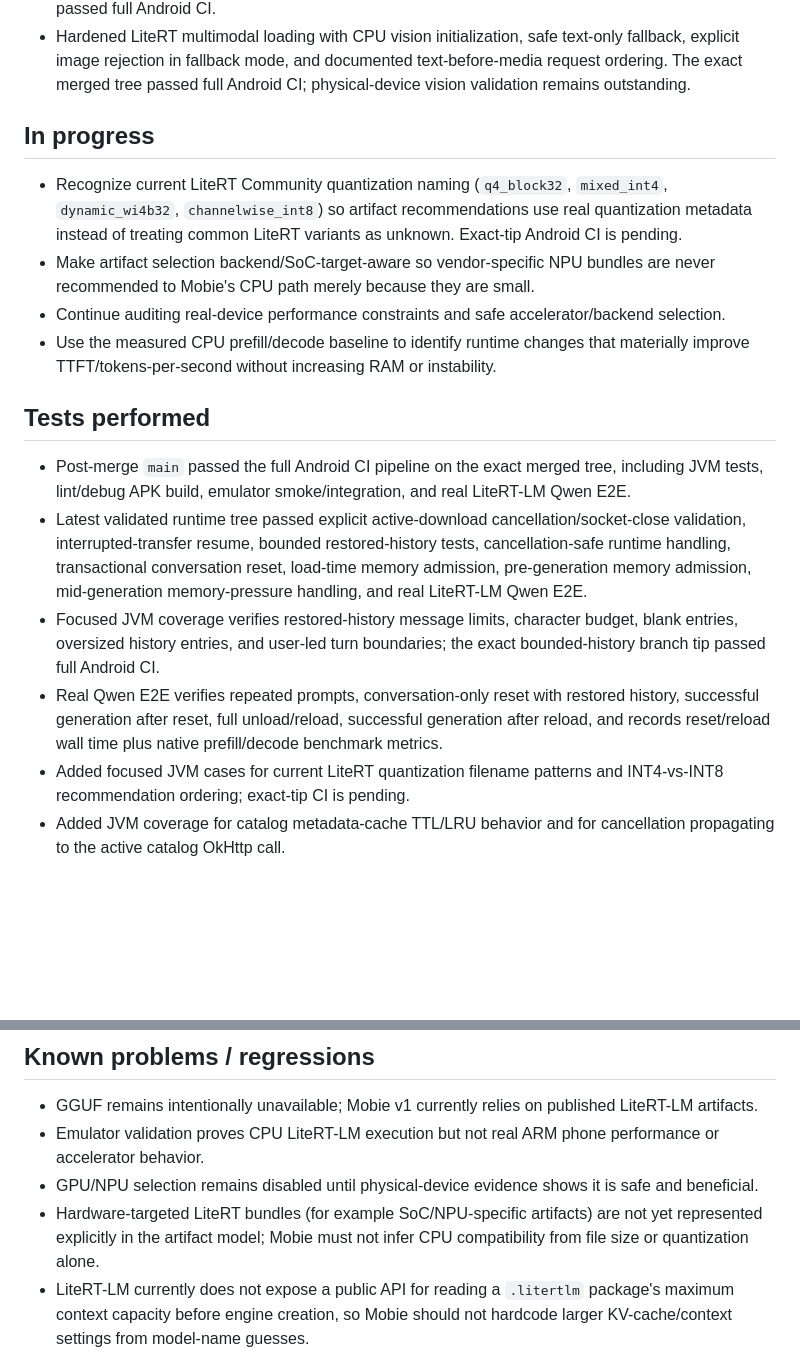
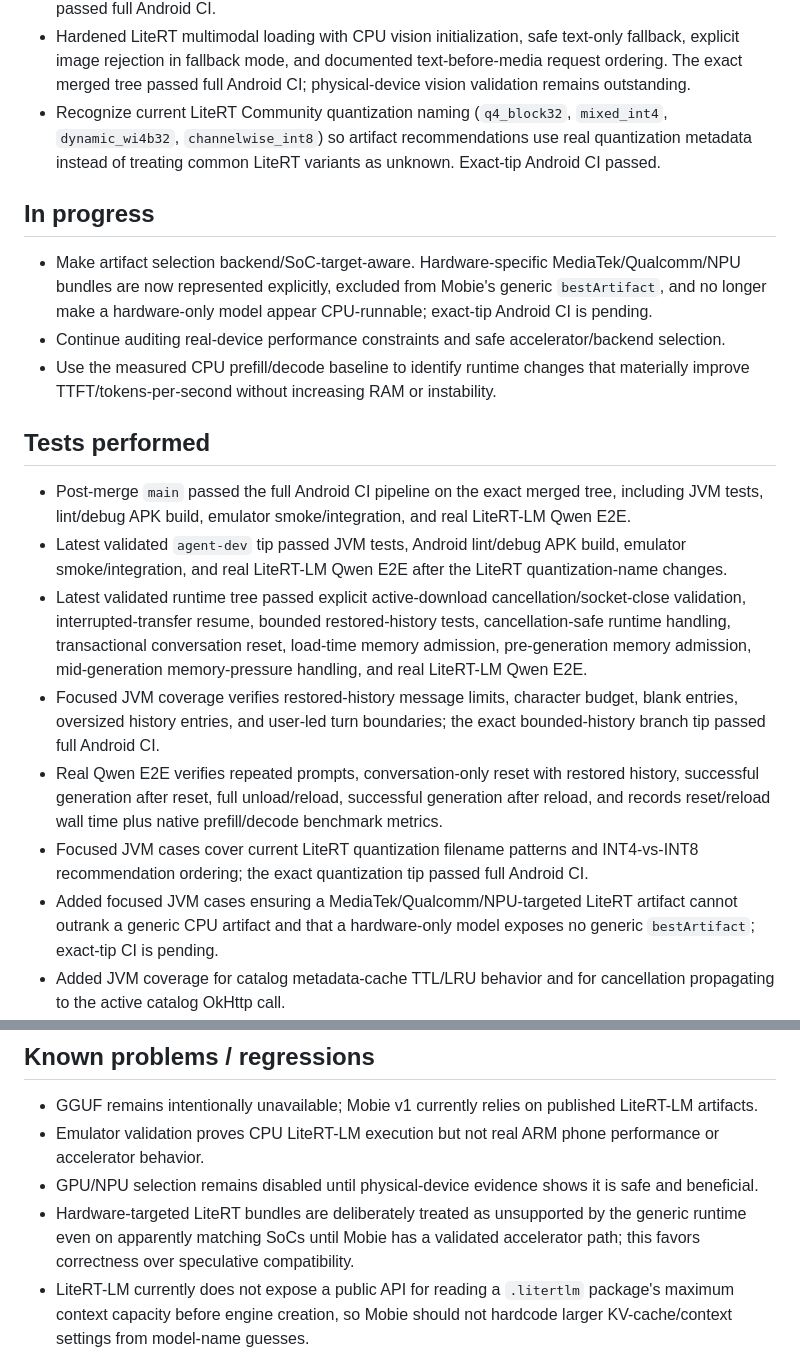
Before and after one commit to YashasVM/Mobie, a Markdown page: AGENT_PROGRESS.md, 2 parts joined by grey strips. GitHub-like rendering; blank space fills up the shorter version.

Commit message:
Track LiteRT execution-target filtering

```diff
--- a/AGENT_PROGRESS.md
+++ b/AGENT_PROGRESS.md
@@ -20,19 +20,21 @@
 - Prevent new LiteRT decodes from starting while Android reports active low-memory/LMK pressure; the exact branch tip passed full Android CI.
 - Re-check Android low-memory state during active LiteRT generation at a bounded 500 ms cadence and cancel native decode if LMK pressure appears after generation has started; the exact branch tip passed full Android CI.
 - Hardened LiteRT multimodal loading with CPU vision initialization, safe text-only fallback, explicit image rejection in fallback mode, and documented text-before-media request ordering. The exact merged tree passed full Android CI; physical-device vision validation remains outstanding.
+- Recognize current LiteRT Community quantization naming (`q4_block32`, `mixed_int4`, `dynamic_wi4b32`, `channelwise_int8`) so artifact recommendations use real quantization metadata instead of treating common LiteRT variants as unknown. Exact-tip Android CI passed.
 
 ## In progress
-- Recognize current LiteRT Community quantization naming (`q4_block32`, `mixed_int4`, `dynamic_wi4b32`, `channelwise_int8`) so artifact recommendations use real quantization metadata instead of treating common LiteRT variants as unknown. Exact-tip Android CI is pending.
-- Make artifact selection backend/SoC-target-aware so vendor-specific NPU bundles are never recommended to Mobie's CPU path merely because they are small.
+- Make artifact selection backend/SoC-target-aware. Hardware-specific MediaTek/Qualcomm/NPU bundles are now represented explicitly, excluded from Mobie's generic `bestArtifact`, and no longer make a hardware-only model appear CPU-runnable; exact-tip Android CI is pending.
 - Continue auditing real-device performance constraints and safe accelerator/backend selection.
 - Use the measured CPU prefill/decode baseline to identify runtime changes that materially improve TTFT/tokens-per-second without increasing RAM or instability.
 
 ## Tests performed
 - Post-merge `main` passed the full Android CI pipeline on the exact merged tree, including JVM tests, lint/debug APK build, emulator smoke/integration, and real LiteRT-LM Qwen E2E.
+- Latest validated `agent-dev` tip passed JVM tests, Android lint/debug APK build, emulator smoke/integration, and real LiteRT-LM Qwen E2E after the LiteRT quantization-name changes.
 - Latest validated runtime tree passed explicit active-download cancellation/socket-close validation, interrupted-transfer resume, bounded restored-history tests, cancellation-safe runtime handling, transactional conversation reset, load-time memory admission, pre-generation memory admission, mid-generation memory-pressure handling, and real LiteRT-LM Qwen E2E.
 - Focused JVM coverage verifies restored-history message limits, character budget, blank entries, oversized history entries, and user-led turn boundaries; the exact bounded-history branch tip passed full Android CI.
 - Real Qwen E2E verifies repeated prompts, conversation-only reset with restored history, successful generation after reset, full unload/reload, successful generation after reload, and records reset/reload wall time plus native prefill/decode benchmark metrics.
-- Added focused JVM cases for current LiteRT quantization filename patterns and INT4-vs-INT8 recommendation ordering; exact-tip CI is pending.
+- Focused JVM cases cover current LiteRT quantization filename patterns and INT4-vs-INT8 recommendation ordering; the exact quantization tip passed full Android CI.
+- Added focused JVM cases ensuring a MediaTek/Qualcomm/NPU-targeted LiteRT artifact cannot outrank a generic CPU artifact and that a hardware-only model exposes no generic `bestArtifact`; exact-tip CI is pending.
 - Added JVM coverage for catalog metadata-cache TTL/LRU behavior and for cancellation propagating to the active catalog OkHttp call.
 - Added focused JVM coverage for LiteRT load-memory admission and decode admission: active Android low-memory state, insufficient current load headroom, healthy small-model load, decode blocked under low-memory pressure, decode allowed when Android is healthy, and the 500 ms mid-generation memory-check cadence.
 
@@ -49,7 +51,7 @@
 - GGUF remains intentionally unavailable; Mobie v1 currently relies on published LiteRT-LM artifacts.
 - Emulator validation proves CPU LiteRT-LM execution but not real ARM phone performance or accelerator behavior.
 - GPU/NPU selection remains disabled until physical-device evidence shows it is safe and beneficial.
-- Hardware-targeted LiteRT bundles (for example SoC/NPU-specific artifacts) are not yet represented explicitly in the artifact model; Mobie must not infer CPU compatibility from file size or quantization alone.
+- Hardware-targeted LiteRT bundles are deliberately treated as unsupported by the generic runtime even on apparently matching SoCs until Mobie has a validated accelerator path; this favors correctness over speculative compatibility.
 - LiteRT-LM currently does not expose a public API for reading a `.litertlm` package's maximum context capacity before engine creation, so Mobie should not hardcode larger KV-cache/context settings from model-name guesses.
 - The complete resume path is deterministically tested with a forced HTTP disconnect; a live Hugging Face CDN interruption is intentionally not used as a flaky CI dependency.
 - Restored-context sizing still uses a conservative character budget because LiteRT-LM does not expose a cheap pre-conversation token-count API; the full transcript remains stored and visible in the UI.
```
